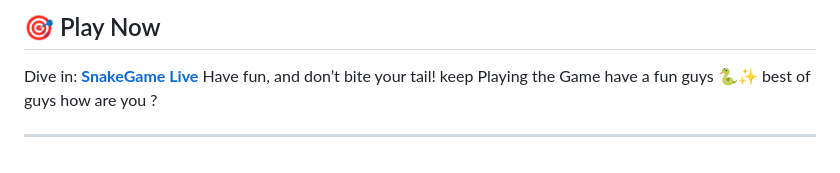
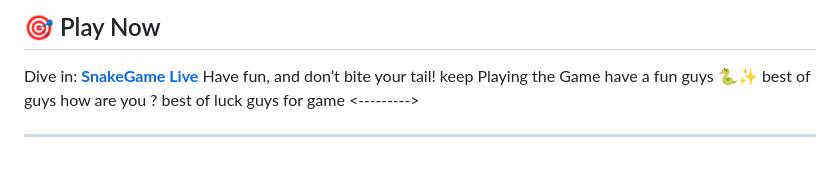
Before and after one commit to prashik24/SnakeGame, a Markdown page: README.md, the part around the change. Rendered like a GitHub page.

```diff
--- a/README.md
+++ b/README.md
@@ -155,5 +155,6 @@ PRs welcome!
 Dive in: [**SnakeGame Live**](https://prashik24.github.io/SnakeGame/)
 Have fun, and don’t bite your tail!  keep Playing the Game have a fun guys 🐍✨
 best of guys how are you ?
+best of luck guys for game <_-_-_-_-_-_-_-_-_-_>
 
 ---
```
